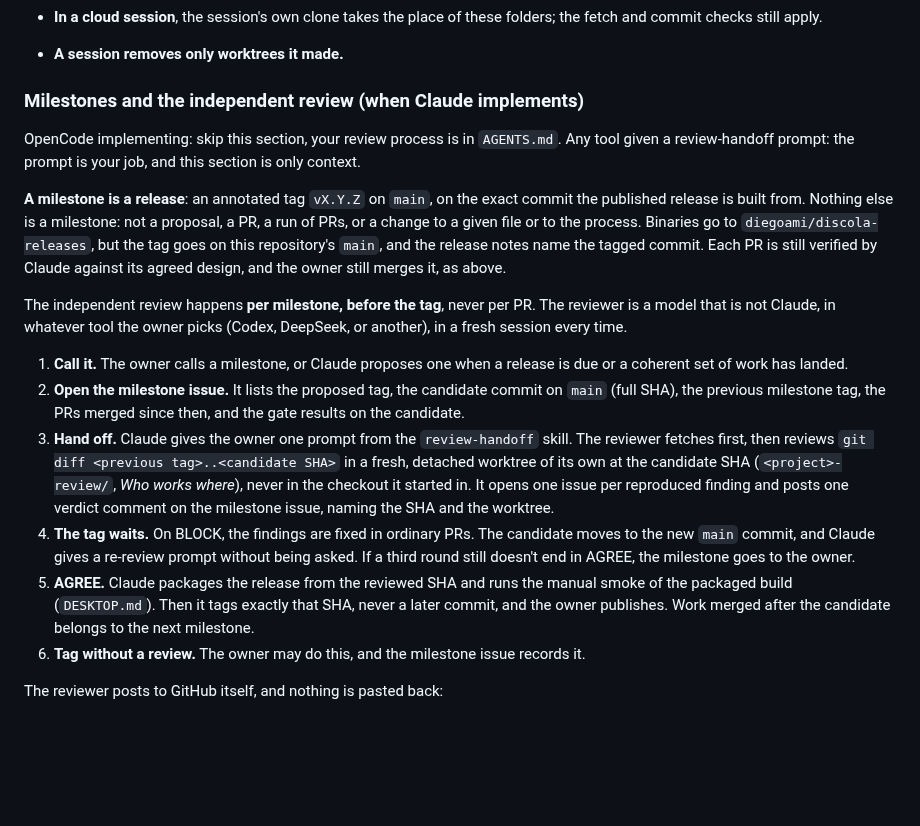
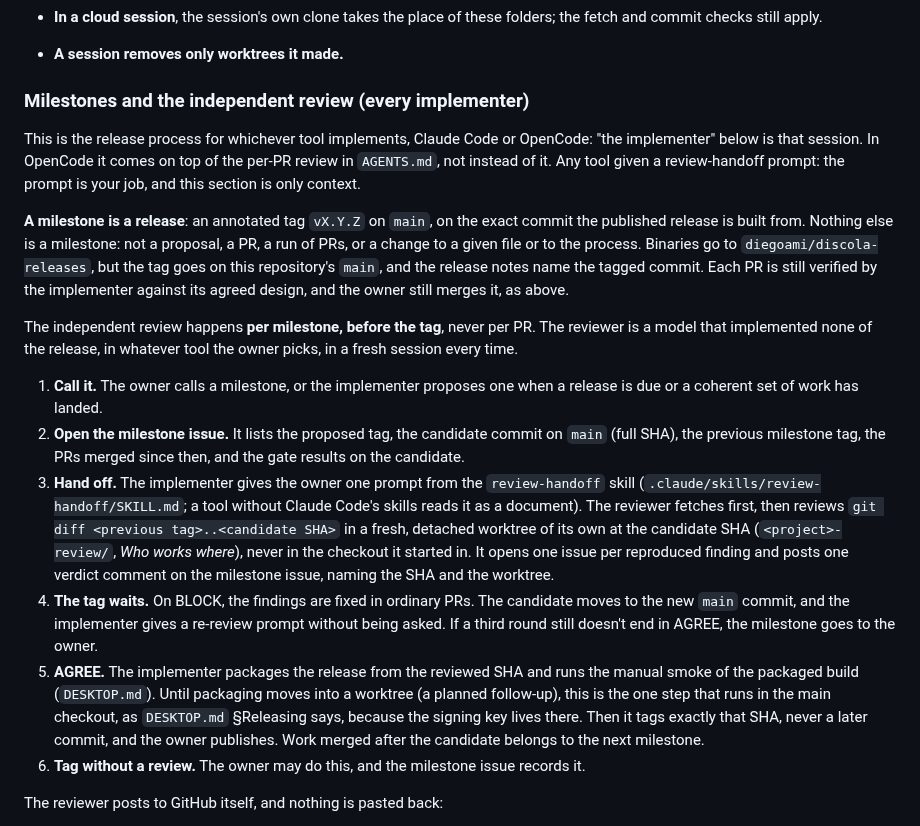
Before and after one commit to diegoami/discola-web, a Markdown page: CLAUDE.md, the part around the change. Rendered like a GitHub page; blank space fills up the shorter version.

Commit message:
Let any implementer run the release, OpenCode included
The milestone process was Claude's: CLAUDE.md told OpenCode to skip it,
and Claude proposed the milestone, wrote the review prompt, packaged,
ran the smoke and tagged. It now names "the implementer", whichever of
Claude Code or OpenCode the owner assigned, and the reviewer is a model
that implemented none of the release. In OpenCode it comes on top of the
per-PR review. Packaging is named as the one step that still runs in
the main checkout, where the signing key is, until it moves into a
worktree.

Co-Authored-By: Claude Opus 5.5 <noreply@anthropic.com>

```diff
--- a/CLAUDE.md
+++ b/CLAUDE.md
@@ -67,44 +67,49 @@ them there, as CI does: `npm ci`, then `npx playwright-core install chromium`
   folders; the fetch and commit checks still apply.
 - **A session removes only worktrees it made.**
 
-### Milestones and the independent review (when Claude implements)
+### Milestones and the independent review (every implementer)
 
-OpenCode implementing: skip this section, your review process is in
-`AGENTS.md`. Any tool given a review-handoff prompt: the prompt is your job,
-and this section is only context.
+This is the release process for whichever tool implements, Claude Code or
+OpenCode: "the implementer" below is that session. In OpenCode it comes on top
+of the per-PR review in `AGENTS.md`, not instead of it. Any tool given a
+review-handoff prompt: the prompt is your job, and this section is only context.
 
 **A milestone is a release**: an annotated tag `vX.Y.Z` on `main`, on the exact
 commit the published release is built from. Nothing else is a milestone: not a
 proposal, a PR, a run of PRs, or a change to a given file or to the process.
 Binaries go to `diegoami/discola-releases`, but the tag goes on this
 repository's `main`, and the release notes name the tagged commit. Each PR is
-still verified by Claude against its agreed design, and the owner still merges
-it, as above.
+still verified by the implementer against its agreed design, and the owner still
+merges it, as above.
 
 The independent review happens **per milestone, before the tag**, never per
-PR. The reviewer is a model that is not Claude, in whatever tool the owner picks
-(Codex, DeepSeek, or another), in a fresh session every time.
+PR. The reviewer is a model that implemented none of the release, in whatever
+tool the owner picks, in a fresh session every time.
 
-1. **Call it.** The owner calls a milestone, or Claude proposes one when a
-   release is due or a coherent set of work has landed.
+1. **Call it.** The owner calls a milestone, or the implementer proposes one
+   when a release is due or a coherent set of work has landed.
 2. **Open the milestone issue.** It lists the proposed tag, the candidate commit
    on `main` (full SHA), the previous milestone tag, the PRs merged since then,
    and the gate results on the candidate.
-3. **Hand off.** Claude gives the owner one prompt from the `review-handoff`
-   skill. The reviewer fetches first, then reviews
-   `git diff <previous tag>..<candidate SHA>` in a fresh, detached worktree of
-   its own at the candidate SHA (`<project>-review/`, *Who works where*), never
-   in the checkout it started in. It opens
-   one issue per reproduced finding and posts one verdict comment on the
-   milestone issue, naming the SHA and the worktree.
+3. **Hand off.** The implementer gives the owner one prompt from the
+   `review-handoff` skill (`.claude/skills/review-handoff/SKILL.md`; a tool
+   without Claude Code's skills reads it as a document). The reviewer fetches
+   first, then reviews `git diff <previous tag>..<candidate SHA>` in a fresh,
+   detached worktree of its own at the candidate SHA (`<project>-review/`, *Who
+   works where*), never in the checkout it started in. It opens one issue per
+   reproduced finding and posts one verdict comment on the milestone issue,
+   naming the SHA and the worktree.
 4. **The tag waits.** On BLOCK, the findings are fixed in ordinary PRs. The
-   candidate moves to the new `main` commit, and Claude gives a re-review
-   prompt without being asked. If a third round still doesn't end in AGREE,
-   the milestone goes to the owner.
-5. **AGREE.** Claude packages the release from the reviewed SHA and runs the
-   manual smoke of the packaged build (`DESKTOP.md`). Then it tags exactly that
-   SHA, never a later commit, and the owner publishes. Work merged after the
-   candidate belongs to the next milestone.
+   candidate moves to the new `main` commit, and the implementer gives a
+   re-review prompt without being asked. If a third round still doesn't end in
+   AGREE, the milestone goes to the owner.
+5. **AGREE.** The implementer packages the release from the reviewed SHA and
+   runs the manual smoke of the packaged build (`DESKTOP.md`). Until packaging
+   moves into a worktree (a planned follow-up), this is the one step that runs
+   in the main checkout, as `DESKTOP.md` §Releasing says, because the signing
+   key lives there. Then it tags exactly that SHA, never a later commit, and the
+   owner publishes. Work merged after the candidate belongs to the next
+   milestone.
 6. **Tag without a review.** The owner may do this, and the milestone issue
    records it.
 
```
Also changed, not shown: AGENTS.md (+7 -5 lines), 1 other file.
